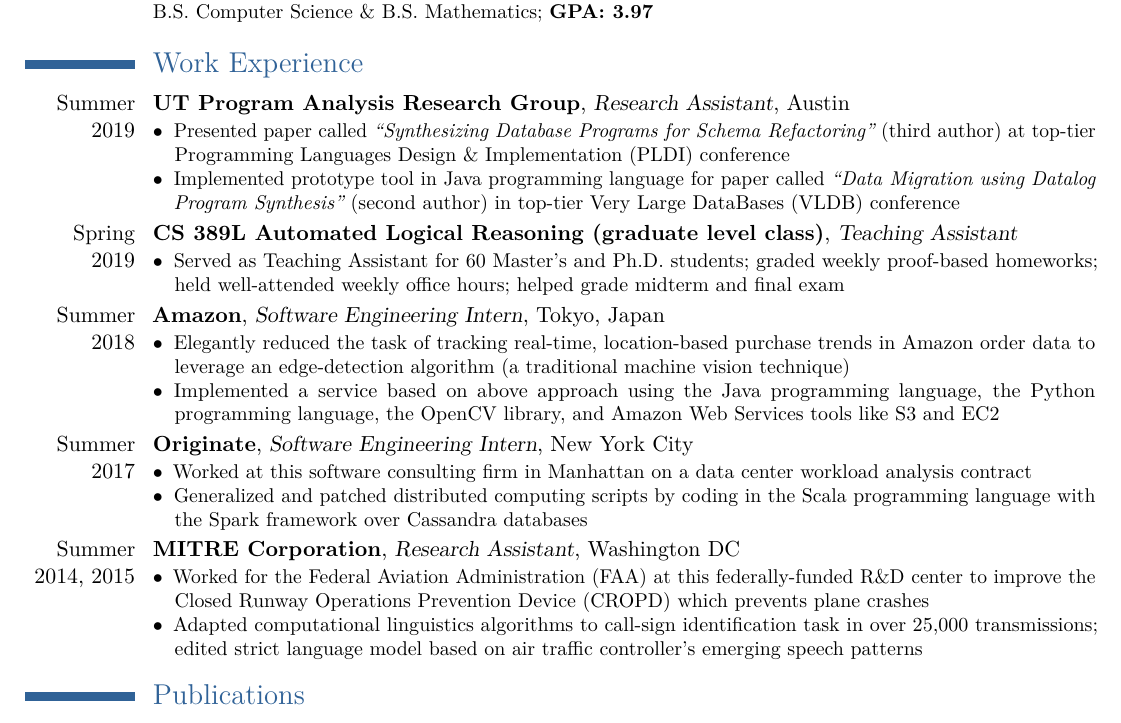
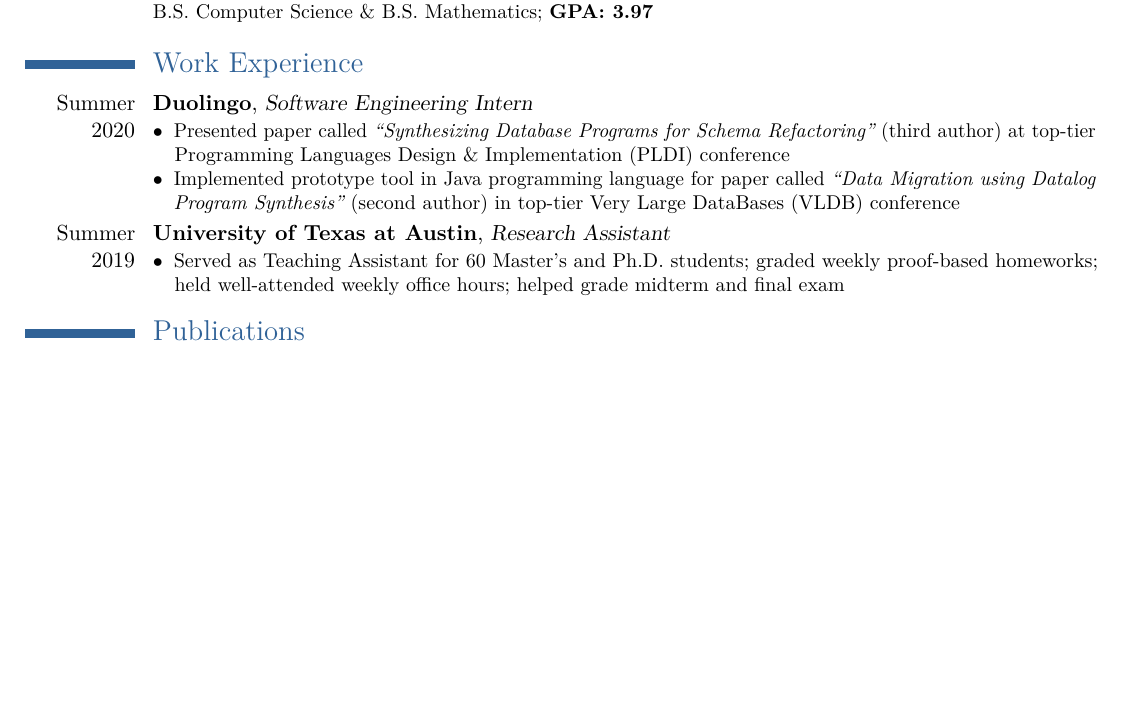
Before and after one commit to gskaggs/resume, a LaTeX CV (latex_resume/Rushi_Shah_Resume.tex): part of page 1 of 2 before the commit and part of the page after it, cut so that both start at the same text, the shorter picture padded with empty space. Compiled offline with pdfLaTeX.

Commit message:
work exp titles

```diff
--- a/latex_resume/Rushi_Shah_Resume.tex
+++ b/latex_resume/Rushi_Shah_Resume.tex
@@ -78,7 +78,7 @@
 
 \section{Work Experience}
 
-\cventry{Summer 2019}{UT Program Analysis Research Group}{Research Assistant}{Austin}{}{
+\cventry{Summer 2020}{Duolingo}{Software Engineering Intern}{}{}{
 	\begin{description}
 		\item[$\bullet$] Presented paper called {\em``Synthesizing Database Programs for Schema Refactoring''} (third author) at top-tier Programming Languages Design \& Implementation (PLDI) conference
 		\item[$\bullet$] Implemented prototype tool in Java programming language for paper called {\em ``Data Migration using Datalog Program Synthesis''} (second author) in top-tier Very Large DataBases (VLDB) conference
@@ -88,7 +88,7 @@
 
 % \hfill
 
-\cventry{Spring \\ 2019}{CS 389L Automated Logical Reasoning (graduate level class)}{Teaching Assistant}{}{}{
+\cventry{Summer 2019}{University of Texas at Austin}{Research Assistant}{}{}{
 	\begin{description}
 		\item[$\bullet$] Served as Teaching Assistant for 60 Master's and Ph.D. students; graded weekly proof-based homeworks; held well-attended weekly office hours; helped grade midterm and final exam
 	\end{description}
@@ -97,55 +97,7 @@
 
 % \hfill
 
-\cventry{Summer 2018}{Amazon}{Software Engineering Intern}{Tokyo, Japan}{}{
-	\begin{description}
-		\item[$\bullet$] Elegantly reduced the task of tracking real-time, location-based purchase trends in Amazon order data to leverage an edge-detection algorithm (a traditional machine vision technique)
-		\item[$\bullet$] Implemented a service based on above approach using the Java programming language, the Python programming language, the OpenCV library, and Amazon Web Services tools like S3 and EC2
-	\end{description}
-	% Machine vision algorithms to track real-time, location-based purchase trends in order data
-}
 
-% \hfill
-
-\cventry{Summer  2017}{Originate}{Software Engineering Intern}{New York City}{}{
-	\begin{description}
-		\item[$\bullet$] Worked at this software consulting firm in Manhattan on a data center workload analysis contract
-		\item[$\bullet$] Generalized and patched distributed computing scripts by coding in the Scala programming language with the Spark framework over Cassandra databases
-		% \item[$\bullet$] Implemented trading strategy simulation for crypto-currencies in the Haskell programming language
-	\end{description}
-	% Distributed computing for data center workload analysis (Scala + Spark + Cassandra)
-}
-
-% \hfill
-
-% \cventry{2015}{Nclud}{Software Engineering Intern}{Washington DC}{}{Full-stack web development in MeteorJS} %
-
-% \hfill
-
-\cventry{Summer 2014, 2015}{MITRE Corporation}{Research Assistant}{Washington DC}{}{
-	\begin{description}
-		\item[$\bullet$] Worked for the Federal Aviation Administration (FAA) at this federally-funded R\&D center to improve the Closed Runway Operations Prevention Device (CROPD) which prevents plane crashes
-		\item[$\bullet$] Adapted computational linguistics algorithms to call-sign identification task in over 25,000 transmissions; edited strict language model based on air traffic controller's emerging speech patterns
-		% using the Python programming language
-		% \item[$\bullet$] Edited strict language model used for CROPD to address air traffic controllers' emerging speech patterns
-	\end{description}
-	% - Implemented computational linguistics algorithms for call-sign identification in over 25,000 air traffic controller transmissions \\
-	% - Edited strict language model used for Closed Runway Operations Prevention Device (CROPD) to address emerging speech patterns
-	% Natural language processing research in the Federal Aviation Administration Dept. for Closed Runway Operations Prevention Device (CROPD)}
-	% \begin{description}
-	% 	% Natural language processing research for the Closed Runway Operations Prevention Device (CROPD).
-	%   \item[\small{Summer 2014:}] \hfill \\
-	%   	%The first year I created and analyzed the performance of various call-sign identification algorithms and conducted natural language processing research on over 12,000 air traffic controller transmissions into the use of
-	%   	% prefixes before call signs by air traffic controllers.
-	%   	- Computational linguistics algorithms for call-sign identification \newline
-	%   	- Natural language processing research \\
-	%   	\hspace*{.5cm} - Analyzed emerging patterns in 12,000 air traffic controller transmissions
-	%   \item[\small{Summer 2015:}] \hfill \\
-	%   	- Expanded NLP work to over 25,000 transmissions and new emerging patterns\newline
-	%   	% - Analyzed the use of separators between runway identifiers and clearances\newline
-	%   	- Edited language model used for the Closed Runway Operations Prevention Device (CROPD)
-	% \end{description}
-}
 
 \section{Publications}
 
```
Also changed, not shown: latex_resume/Rushi_Shah_Resume.pdf, 5 other files.
